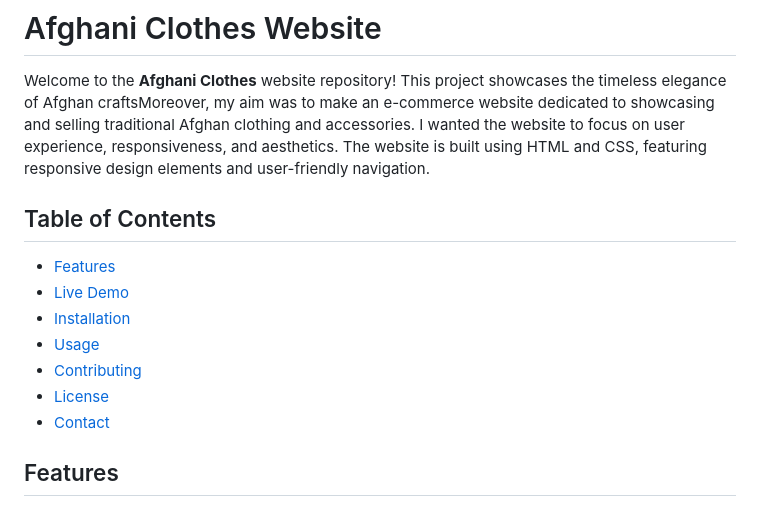
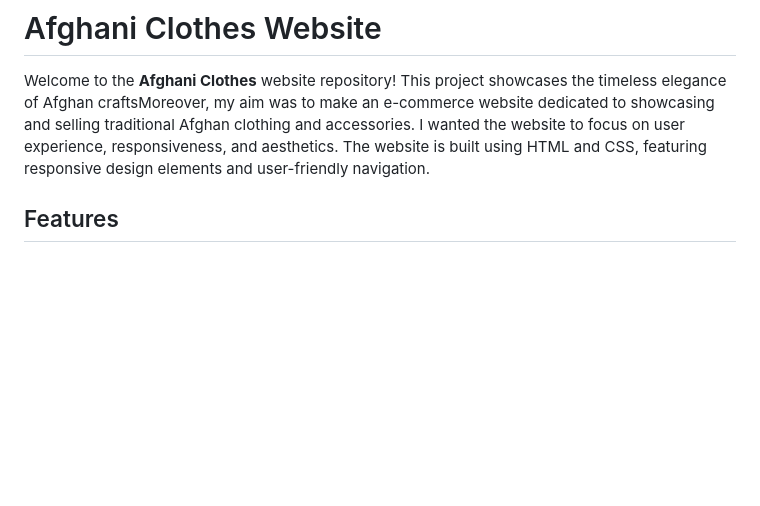
Before and after one commit to ZohalMirkhel/product-landing-page, a Markdown page: README.md, the part around the change. GitHub-like rendering; blank space fills up the shorter version.

Commit message:
Brought some changes to the README.md file.

```diff
--- a/README.md
+++ b/README.md
@@ -2,15 +2,6 @@
 # Afghani Clothes Website
 
 Welcome to the **Afghani Clothes** website repository! This project showcases the timeless elegance of Afghan craftsMoreover, my aim was to make an e-commerce website dedicated to showcasing and selling traditional Afghan clothing and accessories. I wanted the website to focus on user experience, responsiveness, and aesthetics. The website is built using HTML and CSS, featuring responsive design elements and user-friendly navigation.
-
-## Table of Contents
-- [Features](#features)
-- [Live Demo](#live-demo)
-- [Installation](#installation)
-- [Usage](#usage)
-- [Contributing](#contributing)
-- [License](#license)
-- [Contact](#contact)
 
 ## Features
 
```
